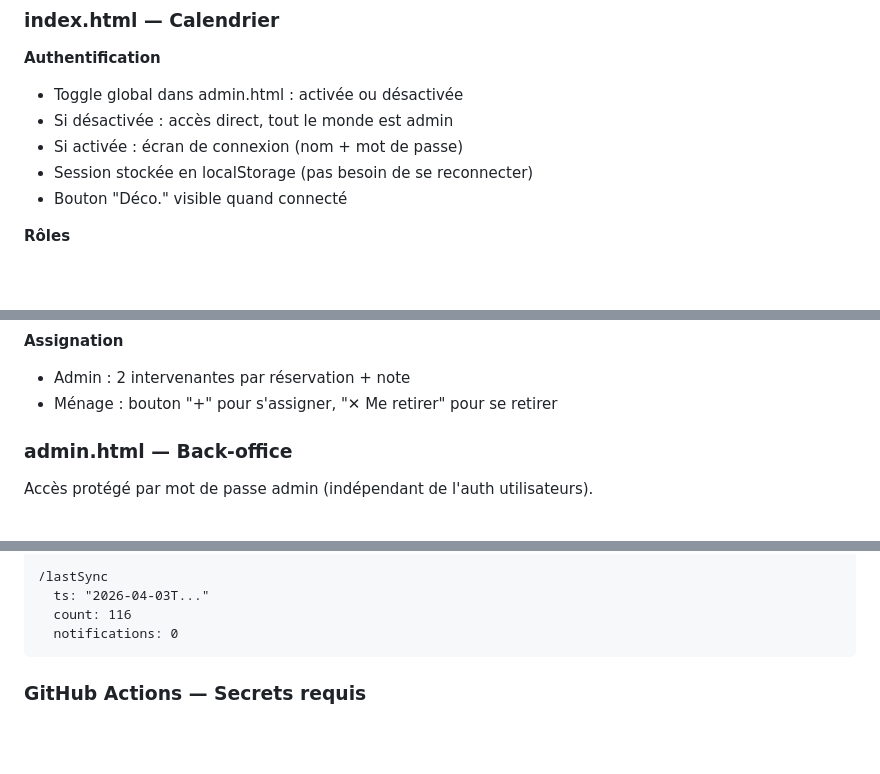
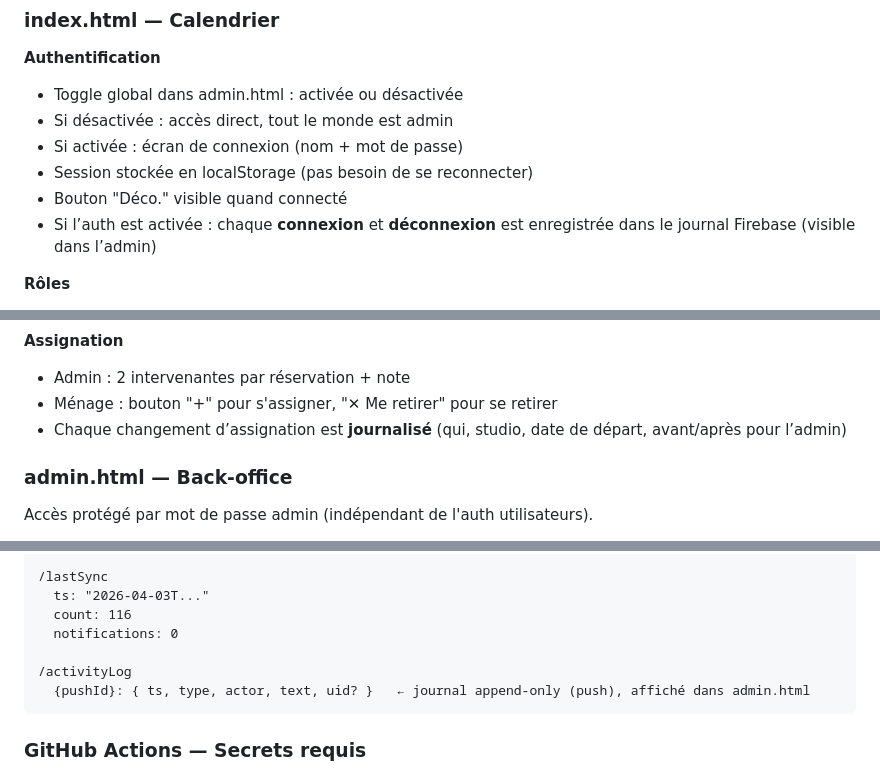
Before and after one commit to JonathanTesson/planning-menage, a Markdown page: README.md, 3 parts joined by grey strips. GitHub-like rendering; blank space fills up the shorter version.

````diff
--- a/README.md
+++ b/README.md
@@ -42,6 +42,7 @@ planning-menage/
 - Si activée : écran de connexion (nom + mot de passe)
 - Session stockée en localStorage (pas besoin de se reconnecter)
 - Bouton "Déco." visible quand connecté
+- Si l’auth est activée : chaque **connexion** et **déconnexion** est enregistrée dans le journal Firebase (visible dans l’admin)
 
 **Rôles**
 - 🧹 Ménage : voit le calendrier, voit tous les noms assignés, peut s'assigner/se retirer sur les départs uniquement (pas sur les arrivées)
@@ -64,6 +65,7 @@ planning-menage/
 **Assignation**
 - Admin : 2 intervenantes par réservation + note
 - Ménage : bouton "+" pour s'assigner, "✕ Me retirer" pour se retirer
+- Chaque changement d’assignation est **journalisé** (qui, studio, date de départ, avant/après pour l’admin)
 
 ### admin.html — Back-office
 
@@ -147,6 +156,9 @@ Structure des données :
   ts: "2026-04-03T..."
   count: 116
   notifications: 0
+
+/activityLog
+  {pushId}: { ts, type, actor, text, uid? }   ← journal append-only (push), affiché dans admin.html
 ```
 
 ### GitHub Actions — Secrets requis
````
Also changed, not shown: other parts of README.md (+13 -2 lines).
